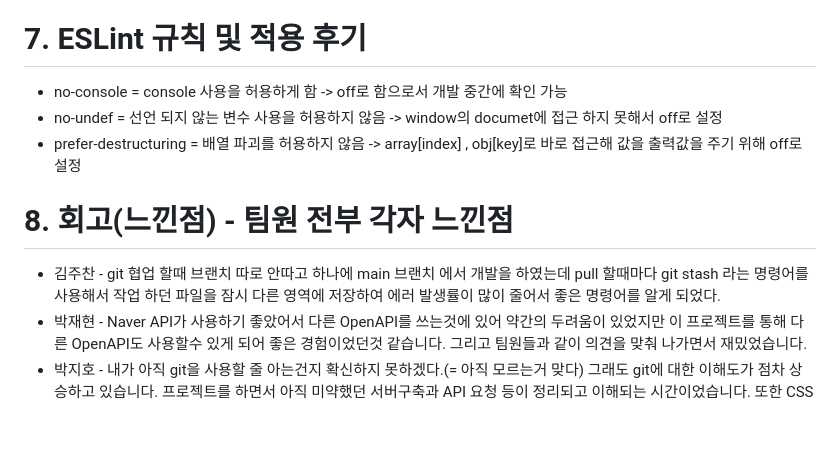
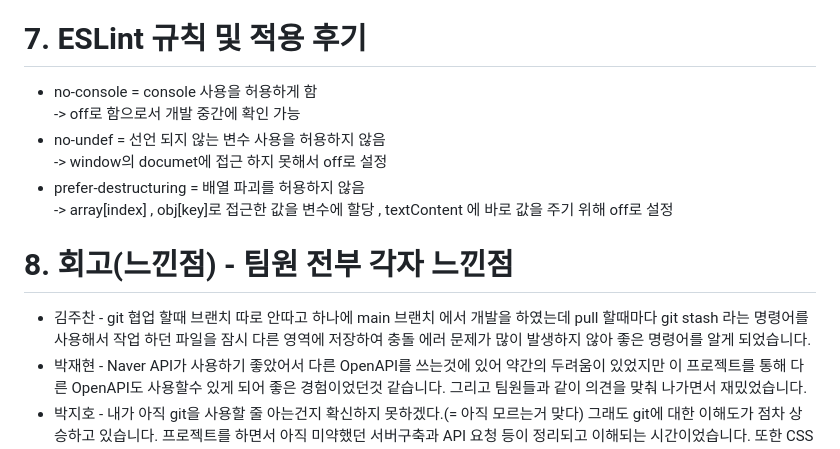
Before and after one commit to woorifisa-service-dev-2nd/fronted-2nd-weather, a Markdown page: README.md, the part around one of its changes. Drawn GitHub-style; blank space fills up the shorter version.

Commit message:
Update README.md
줄바꿈 추가

```diff
--- a/README.md
+++ b/README.md
@@ -65,12 +65,15 @@ number 타입으로 인식 시킴
 
 # 7.  ESLint 규칙 및 적용 후기
--  no-console = console 사용을 허용하게 함 -> off로 함으로서 개발 중간에 확인 가능
--  no-undef = 선언 되지 않는 변수 사용을 허용하지 않음 -> window의 documet에 접근 하지 못해서 off로 설정
-- prefer-destructuring = 배열 파괴를 허용하지 않음 -> array[index] , obj[key]로 바로 접근해 값을 출력값을 주기 위해 off로 설정
+-  no-console = console 사용을 허용하게 함 <br />
+ -> off로 함으로서 개발 중간에 확인 가능
+-  no-undef = 선언 되지 않는 변수 사용을 허용하지 않음 <br />
+ -> window의 documet에 접근 하지 못해서 off로 설정
+- prefer-destructuring = 배열 파괴를 허용하지 않음 <br />
+ -> array[index] , obj[key]로 접근한 값을 변수에 할당 , textContent 에 바로 값을 주기 위해 off로 설정
 
 # 8. 회고(느낀점) - 팀원 전부 각자 느낀점
 - 김주찬 - git 협업 할때 브랜치 따로 안따고 하나에 main 브랜치 에서 개발을 하였는데 pull 할때마다 git stash 라는 명령어를 사용해서 작업 하던 파일을
-잠시 다른 영역에 저장하여 에러 발생률이 많이 줄어서 좋은 명령어를 알게 되었다.
+잠시 다른 영역에 저장하여 충돌 에러 문제가 많이 발생하지 않아 좋은 명령어를 알게 되었습니다.
 - 박재현 - Naver API가 사용하기 좋았어서 다른 OpenAPI를 쓰는것에 있어 약간의 두려움이 있었지만 이 프로젝트를 통해 다른 OpenAPI도 사용할수 있게
 되어 좋은 경험이었던것 같습니다. 그리고 팀원들과 같이 의견을 맞춰 나가면서 재밌었습니다.
 - 박지호 - 내가 아직 git을 사용할 줄 아는건지 확신하지 못하겠다.(= 아직 모르는거 맞다) 그래도 git에 대한 이해도가 점차 상승하고 있습니다.
```
Also changed, not shown: other parts of README.md (+9 -9 lines).
